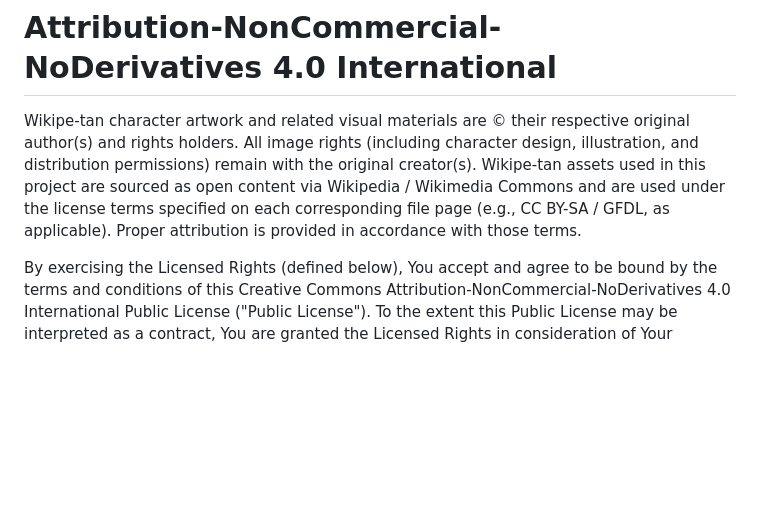
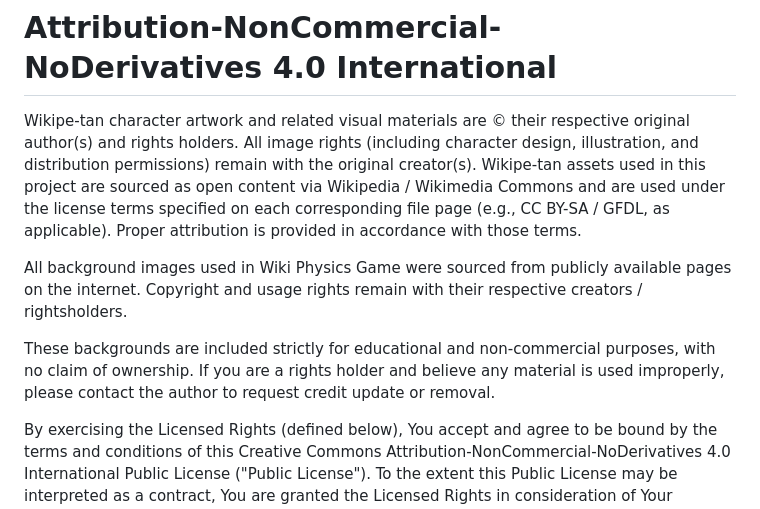
Before and after one commit to cometsinthesky/wiki-physics-game, a Markdown page: LICENSE.md, the part around the change. Rendered like a GitHub page; blank space fills up the shorter version.

```diff
--- a/LICENSE.md
+++ b/LICENSE.md
@@ -7,6 +7,13 @@ All image rights (including character design, illustration, and distribution per
 Wikipe-tan assets used in this project are sourced as open content via Wikipedia / Wikimedia Commons and are used under the
 license terms specified on each corresponding file page (e.g., CC BY-SA / GFDL, as applicable). Proper attribution is
 provided in accordance with those terms.
+
+All background images used in Wiki Physics Game were sourced from publicly available pages on the internet.
+Copyright and usage rights remain with their respective creators / rightsholders.
+
+These backgrounds are included strictly for educational and non-commercial purposes, with no claim of ownership.
+If you are a rights holder and believe any material is used improperly, please contact the author to request credit update
+or removal.
 
 By exercising the Licensed Rights (defined below), You accept and agree to be bound by the terms and conditions of this Creative Commons Attribution-NonCommercial-NoDerivatives 4.0 International Public License ("Public License"). To the extent this Public License may be interpreted as a contract, You are granted the Licensed Rights in consideration of Your acceptance of these terms and conditions, and the Licensor grants You such rights in consideration of benefits the Licensor receives from making the Licensed Material available under these terms and conditions.
 
```
